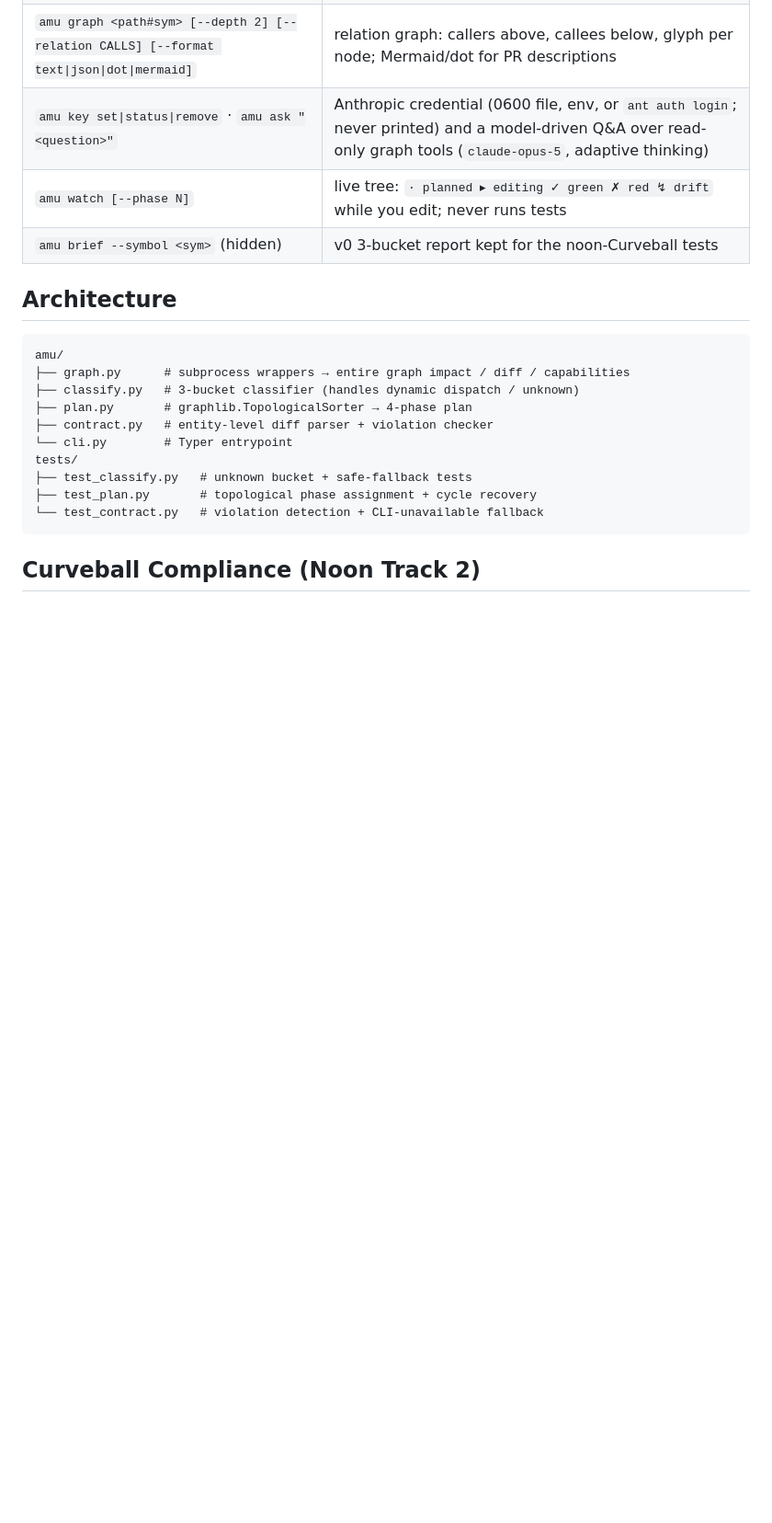
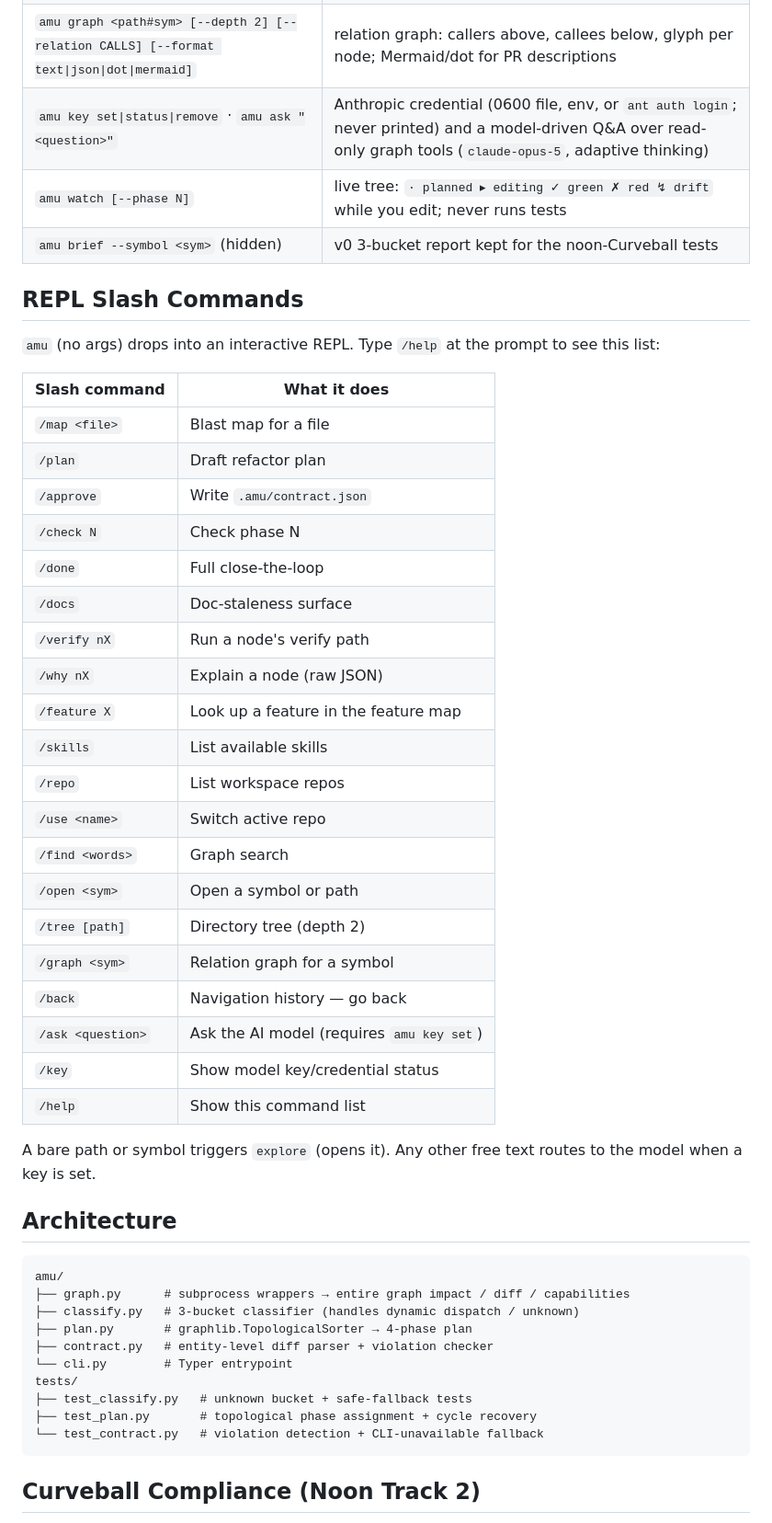
Before and after one commit to fayasfarmisofficial-cyber/TWC-Thugs, a Markdown page: README.md, the part around one of its changes. Shown at 92% size. Drawn GitHub-style; blank space fills up the shorter version.

Commit message:
docs: add REPL slash commands section to README
Syncs documented commands with the actual /help handler in cli.py L949.
Adds /feature, /skills, /ask, /key that were previously missing from docs.
Expands inline REPL one-liner and adds a dedicated REPL Slash Commands table.

````diff
--- a/README.md
+++ b/README.md
@@ -45,6 +45,35 @@ MCP (Claude Code / Cursor) — `.mcp.json`:
 | `amu watch [--phase N]` | live tree: `· planned ▸ editing ✓ green ✗ red ↯ drift` while you edit; never runs tests |
 | `amu brief --symbol <sym>` (hidden) | v0 3-bucket report kept for the noon-Curveball tests |
 
+## REPL Slash Commands
+
+`amu` (no args) drops into an interactive REPL. Type `/help` at the prompt to see this list:
+
+| Slash command | What it does |
+|---|---|
+| `/map <file>` | Blast map for a file |
+| `/plan` | Draft refactor plan |
+| `/approve` | Write `.amu/contract.json` |
+| `/check N` | Check phase N |
+| `/done` | Full close-the-loop |
+| `/docs` | Doc-staleness surface |
+| `/verify nX` | Run a node's verify path |
+| `/why nX` | Explain a node (raw JSON) |
+| `/feature X` | Look up a feature in the feature map |
+| `/skills` | List available skills |
+| `/repo` | List workspace repos |
+| `/use <name>` | Switch active repo |
+| `/find <words>` | Graph search |
+| `/open <sym>` | Open a symbol or path |
+| `/tree [path]` | Directory tree (depth 2) |
+| `/graph <sym>` | Relation graph for a symbol |
+| `/back` | Navigation history — go back |
+| `/ask <question>` | Ask the AI model (requires `amu key set`) |
+| `/key` | Show model key/credential status |
+| `/help` | Show this command list |
+
+A bare path or symbol triggers `explore` (opens it). Any other free text routes to the model when a key is set.
+
 ## Architecture
 
 ```
````
Also changed, not shown: other parts of README.md (+1 -1 lines).
